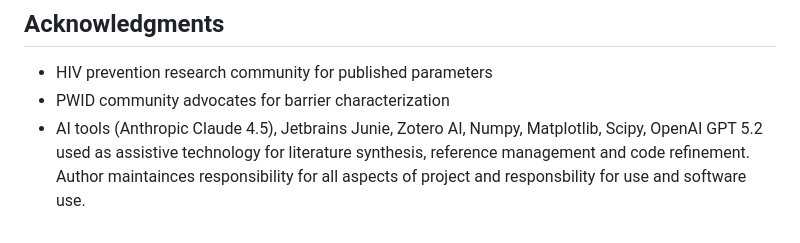
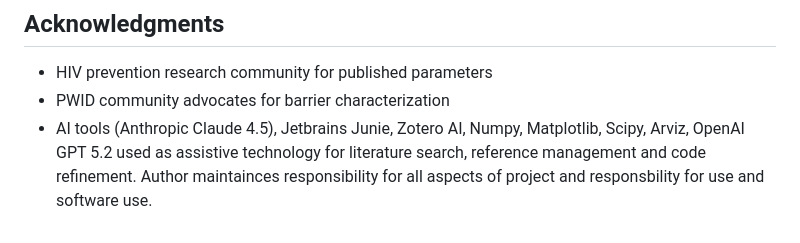
Before and after one commit to Nyx-Dynamics/HIV_Prevention_PWID, a Markdown page: README.md, the part around the change. Drawn GitHub-style.

Commit message:
Update acknowledgments in README.md

```diff
--- a/README.md
+++ b/README.md
@@ -189,4 +189,4 @@ ORCID: [0000-0002-9216-8569](https://orcid.org/0000-0002-9216-8569)
 
 - HIV prevention research community for published parameters
 - PWID community advocates for barrier characterization
-- AI tools (Anthropic Claude 4.5), Jetbrains Junie, Zotero AI, Numpy, Matplotlib, Scipy, OpenAI GPT 5.2 used as assistive technology for literature synthesis, reference management and code refinement.  Author maintainces responsibility for all aspects of project and responsbility for use and software use.
+- AI tools (Anthropic Claude 4.5), Jetbrains Junie, Zotero AI, Numpy, Matplotlib, Scipy, Arviz, OpenAI GPT 5.2 used as assistive technology for literature search, reference management and code refinement.  Author maintainces responsibility for all aspects of project and responsbility for use and software use.
```
